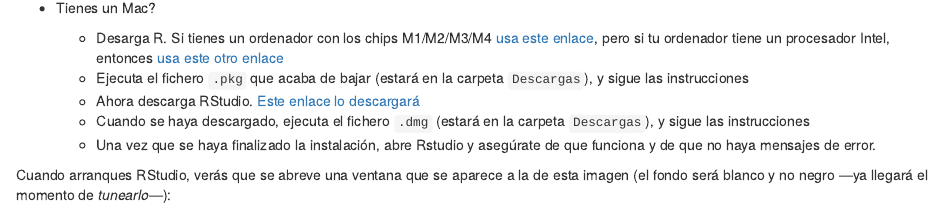
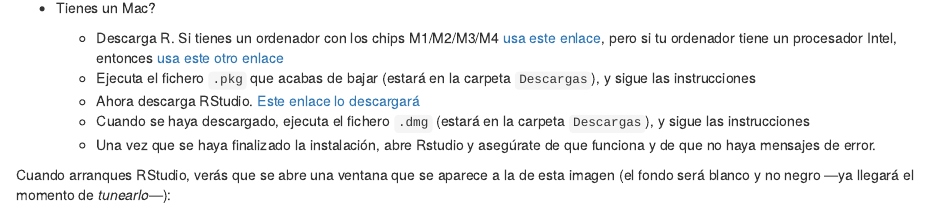
Before and after one commit to 7PartidasDigital/Taller-UVa, an R Markdown document (R/intro.Rmd): the page in a window 1100 px wide, from 1060 px down. Rendered offline with R 4.5, knitr and Pandoc, with nearby package versions.

Commit message:
Update intro.Rmd

````diff
--- a/R/intro.Rmd
+++ b/R/intro.Rmd
@@ -69,13 +69,13 @@ Por favor, sigue las instrucciones que hay a continuación para instalar R y RSt
 
   + Tienes un Mac?
 
-    - Desarga R. Si tienes un ordenador con los chips M1/M2/M3/M4 [usa este enlace](https://cran.rediris.es/bin/macosx/big-sur-arm64/base/R-4.4.2-arm64.pkg), pero si tu ordenador tiene un procesador Intel, entonces [usa este otro enlace](https://cran.rediris.es/bin/macosx/big-sur-x86_64/base/R-4.4.2-x86_64.pkg)
-    - Ejecuta el fichero `.pkg` que acaba de bajar (estará en la carpeta `Descargas`), y sigue las instrucciones
+    - Descarga R. Si tienes un ordenador con los chips M1/M2/M3/M4 [usa este enlace](https://cran.rediris.es/bin/macosx/big-sur-arm64/base/R-4.4.2-arm64.pkg), pero si tu ordenador tiene un procesador Intel, entonces [usa este otro enlace](https://cran.rediris.es/bin/macosx/big-sur-x86_64/base/R-4.4.2-x86_64.pkg)
+    - Ejecuta el fichero `.pkg` que acabas de bajar (estará en la carpeta `Descargas`), y sigue las instrucciones
     - Ahora descarga RStudio. [Este enlace lo descargará](https://download1.rstudio.org/electron/macos/RStudio-2024.12.0-467.dmg)
     - Cuando se haya descargado, ejecuta el fichero `.dmg` (estará en la carpeta `Descargas`), y sigue las instrucciones
     - Una vez que se haya finalizado la instalación, abre Rstudio y asegúrate de que funciona y de que no haya mensajes de error.
 
-Cuando arranques RStudio, verás que se abreve una ventana que se aparece a la de esta imagen (el fondo será blanco y no negro —ya llegará el momento de _tunearlo_—):
+Cuando arranques RStudio, verás que se abre una ventana que se aparece a la de esta imagen (el fondo será blanco y no negro —ya llegará el momento de _tunearlo_—):
 
 ```{r mlex01, echo=F, fig.cap="", message=FALSE, warning=FALSE, out.width='100%', fig.align="center"}
 knitr::include_graphics("https://raw.githubusercontent.com/7PartidasDigital/Taller-UVa/master/images/UVa_001.png")
````
